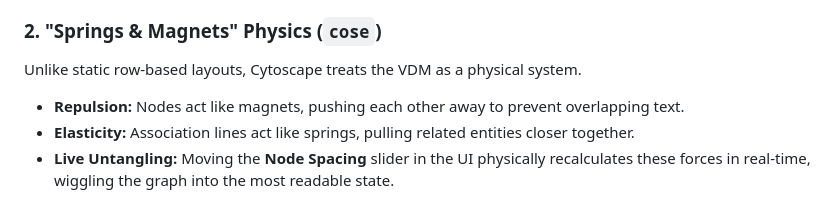
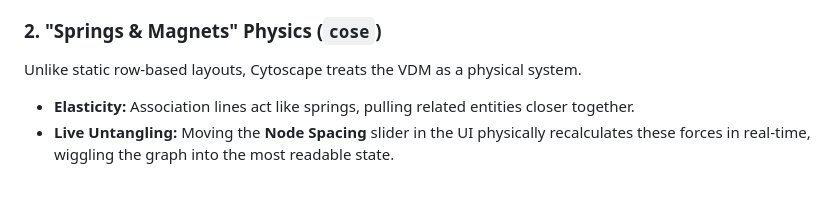
Before and after one commit to SiliconStreetDev1/abap-vdm-cds-diagram-ui, a Markdown page: README.md, the part around the change. Drawn GitHub-style.

```diff
--- a/README.md
+++ b/README.md
@@ -34,7 +34,6 @@ Tired of the "Spaghetti" effect? Click any Entity (Node) to instantly isolate it
 
 ### 2. "Springs & Magnets" Physics (`cose`)
 Unlike static row-based layouts, Cytoscape treats the VDM as a physical system.
-* **Repulsion:** Nodes act like magnets, pushing each other away to prevent overlapping text.
 * **Elasticity:** Association lines act like springs, pulling related entities closer together.
 * **Live Untangling:** Moving the **Node Spacing** slider in the UI physically recalculates these forces in real-time, wiggling the graph into the most readable state.
 
```
